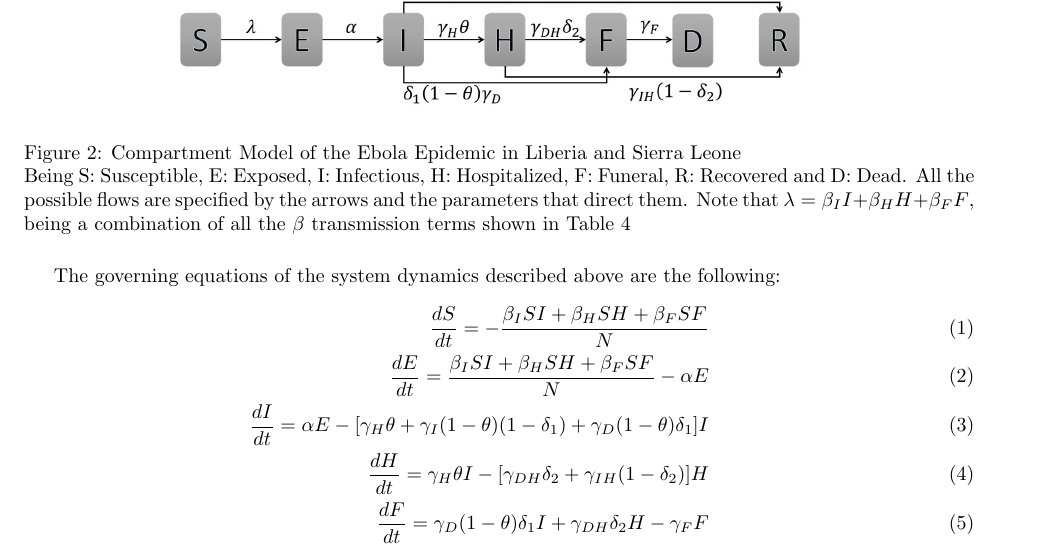
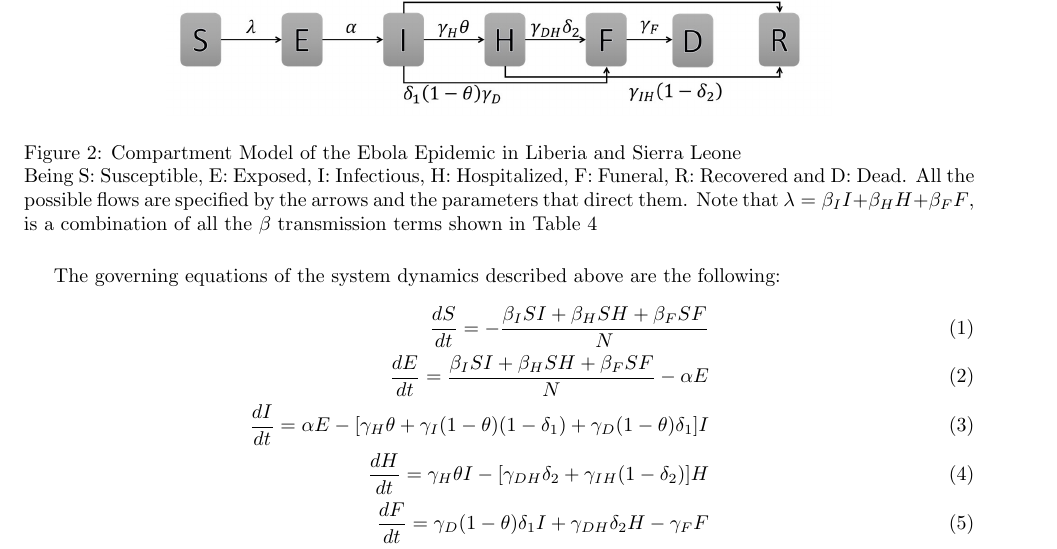
Before and after one commit to YuhangMa/MIT-Lincoln-Lab, a LaTeX paper (main.tex, which reads IM.tex): part of page 6 of 21, cut so that both start at the same text. Compiled offline with pdfLaTeX.

Commit message:
modified caption

```diff
--- a/IM.tex
+++ b/IM.tex
@@ -6,7 +6,7 @@ Figure ~\ref{fig:compartment} depicts the implemented compartment model. \\
 \begin{figure}[!h]
   \centering
   \includegraphics[width=0.7\textwidth]{compartment}
-  \caption{Compartment Model of the Ebola Epidemic in Liberia and Sierra Leone \newline  Being S: Susceptible, E: Exposed, I: Infectious, H: Hospitalized, F: Funeral,  R: Recovered and D: Dead. All the possible flows are specified by the arrows and the parameters that direct them. Note that $\lambda = \beta_{I}I+\beta_{H}H+\beta_{F}F $, being a combination of all the $\beta$ transmission terms shown in Table~\ref{tab:parameters}}
+  \caption{Compartment Model of the Ebola Epidemic in Liberia and Sierra Leone \newline  Being S: Susceptible, E: Exposed, I: Infectious, H: Hospitalized, F: Funeral,  R: Recovered and D: Dead. All the possible flows are specified by the arrows and the parameters that direct them. Note that $\lambda = \beta_{I}I+\beta_{H}H+\beta_{F}F $, is a combination of all the $\beta$ transmission terms shown in Table~\ref{tab:parameters}}
 \label{fig:compartment}
 \end{figure}
 
```
